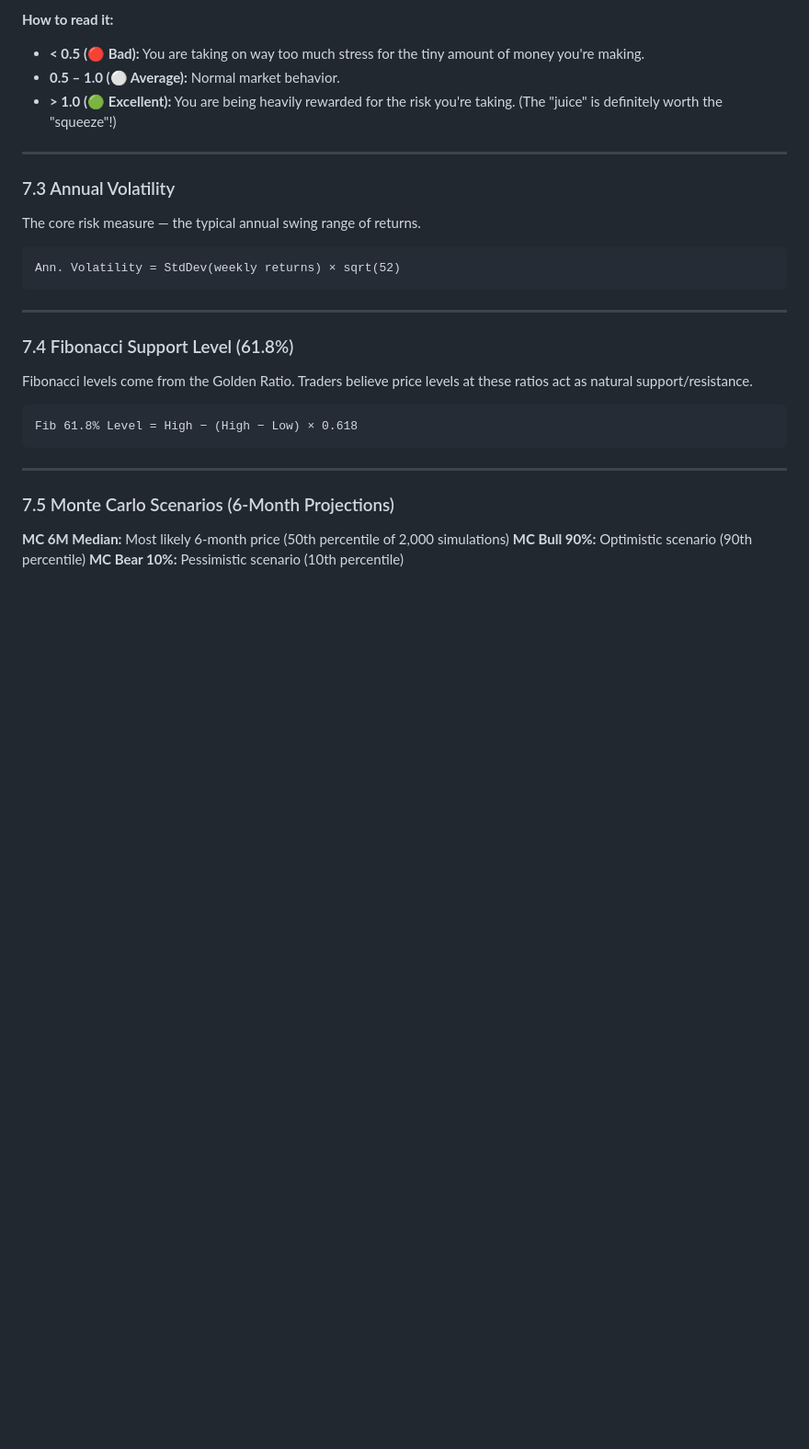
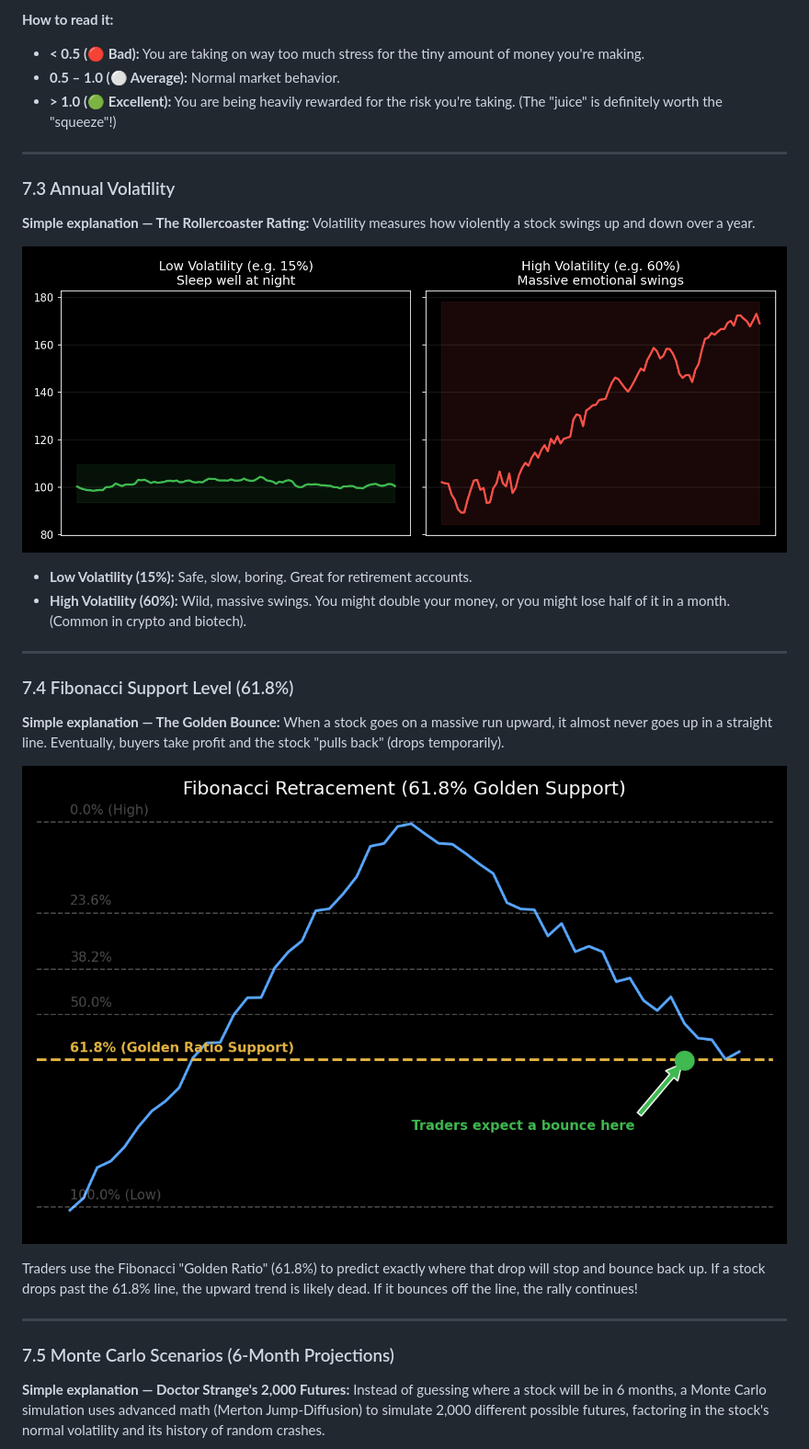
Before and after one commit to chennakeshavadasa/career-semi-quant, a Markdown page: DOCUMENTATION.md, the part around one of its changes. Shown at 92% size. GitHub-like rendering; pictures changed too: plots/annual_volatility.png (added), plots/fibonacci.png (added); blank space fills up the shorter version.

Commit message:
docs: Rewrite Section 7 with intuitive visual plots and remove complex math

````diff
--- a/DOCUMENTATION.md
+++ b/DOCUMENTATION.md
@@ -669,27 +655,29 @@ It answers the ultimate question: *Am I actually being compensated for all these
 
 ### 7.3 Annual Volatility
 
-The core risk measure — the typical annual swing range of returns.
+**Simple explanation — The Rollercoaster Rating:**
+Volatility measures how violently a stock swings up and down over a year.
 
-```
-Ann. Volatility = StdDev(weekly returns) × sqrt(52)
-```
+![Annual Volatility Visualized](./plots/annual_volatility.png)
+
+- **Low Volatility (15%):** Safe, slow, boring. Great for retirement accounts.
+- **High Volatility (60%):** Wild, massive swings. You might double your money, or you might lose half of it in a month. (Common in crypto and biotech).
 
 ---
 
 ### 7.4 Fibonacci Support Level (61.8%)
 
-Fibonacci levels come from the Golden Ratio. Traders believe price levels at these ratios act as natural support/resistance.
+**Simple explanation — The Golden Bounce:**
+When a stock goes on a massive run upward, it almost never goes up in a straight line. Eventually, buyers take profit and the stock "pulls back" (drops temporarily).
 
-```
-Fib 61.8% Level = High − (High − Low) × 0.618
-```
+![Fibonacci Retracement Visualized](./plots/fibonacci.png)
+
+Traders use the Fibonacci "Golden Ratio" (61.8%) to predict exactly where that drop will stop and bounce back up. If a stock drops past the 61.8% line, the upward trend is likely dead. If it bounces off the line, the rally continues!
 
 ---
 
 ### 7.5 Monte Carlo Scenarios (6-Month Projections)
 
-**MC 6M Median:** Most likely 6-month price (50th percentile of 2,000 simulations)
-**MC Bull 90%:** Optimistic scenario (90th percentile)
-**MC Bear 10%:** Pessimistic scenario (10th percentile)
+**Simple explanation — Doctor Strange's 2,000 Futures:**
+Instead of guessing where a stock will be in 6 months, a Monte Carlo simulation uses advanced math (Merton Jump-Diffusion) to simulate 2,000 different possible futures, factoring in the stock's normal volatility and its history of random crashes.
 
````
Also changed, not shown: other parts of DOCUMENTATION.md (+13 -22 lines), plots/monte_carlo.png (added), plots/quant_score.png (added), plots/sharpe_ratio.png (added), 1 other file.
